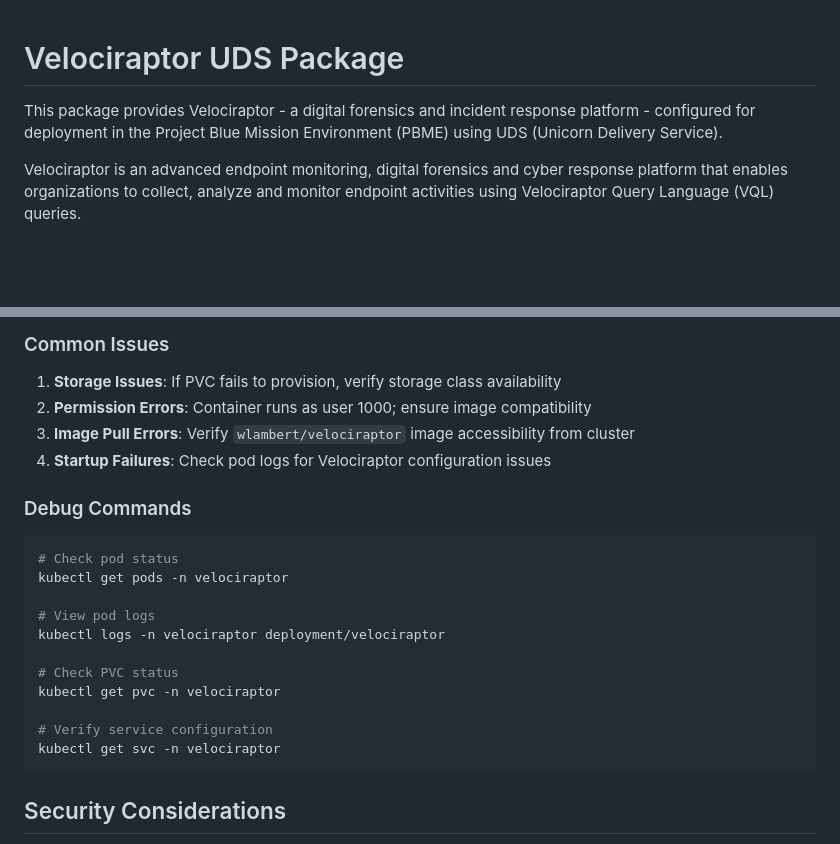
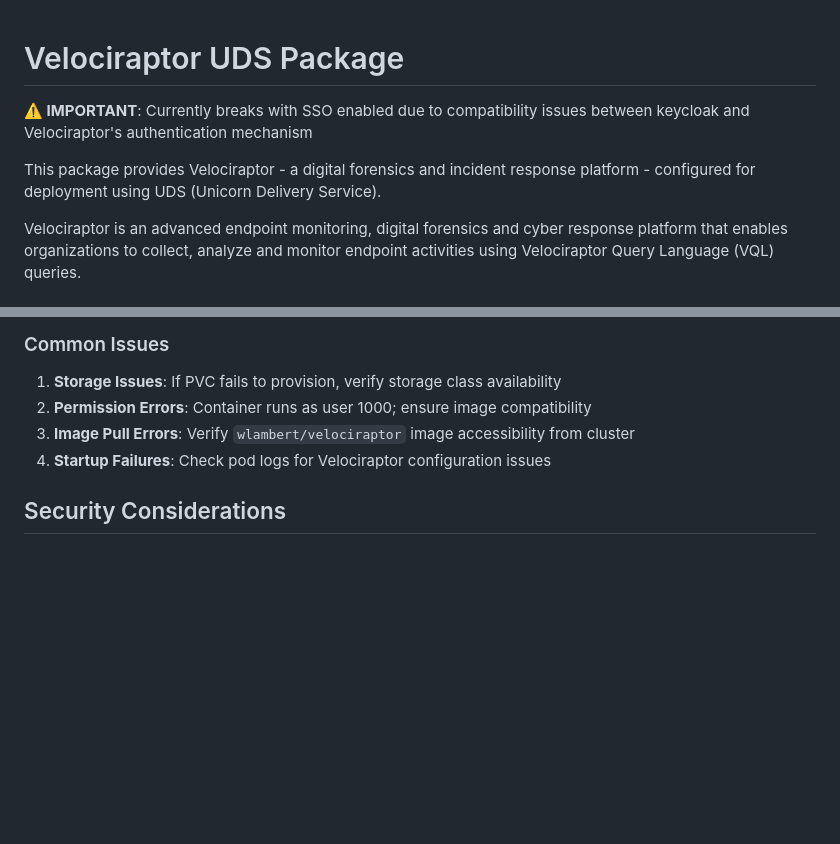
Before and after one commit to mcamick/uds-velociraptor, a Markdown page: README.md, 2 parts joined by grey strips. GitHub-like rendering; blank space fills up the shorter version.

````diff
--- a/README.md
+++ b/README.md
@@ -1,6 +1,7 @@
 # Velociraptor UDS Package
+**⚠️ IMPORTANT**: Currently breaks with SSO enabled due to compatibility issues between keycloak and Velociraptor's authentication mechanism
 
-This package provides Velociraptor - a digital forensics and incident response platform - configured for deployment in the Project Blue Mission Environment (PBME) using UDS (Unicorn Delivery Service).
+This package provides Velociraptor - a digital forensics and incident response platform - configured for deployment using UDS (Unicorn Delivery Service).
 
 Velociraptor is an advanced endpoint monitoring, digital forensics and cyber response platform that enables organizations to collect, analyze and monitor endpoint activities using Velociraptor Query Language (VQL) queries.
 
@@ -119,22 +120,6 @@ Default login:
 3. **Image Pull Errors**: Verify `wlambert/velociraptor` image accessibility from cluster
 4. **Startup Failures**: Check pod logs for Velociraptor configuration issues
 
-### Debug Commands
-
-```bash
-# Check pod status
-kubectl get pods -n velociraptor
-
-# View pod logs
-kubectl logs -n velociraptor deployment/velociraptor
-
-# Check PVC status
-kubectl get pvc -n velociraptor
-
-# Verify service configuration
-kubectl get svc -n velociraptor
-```
-
 ## Security Considerations
 
 - **Credentials**: Always change default admin credentials
````
Also changed, not shown: doc/DEPLOYMENT_NOTES.md (+2 -2 lines).
